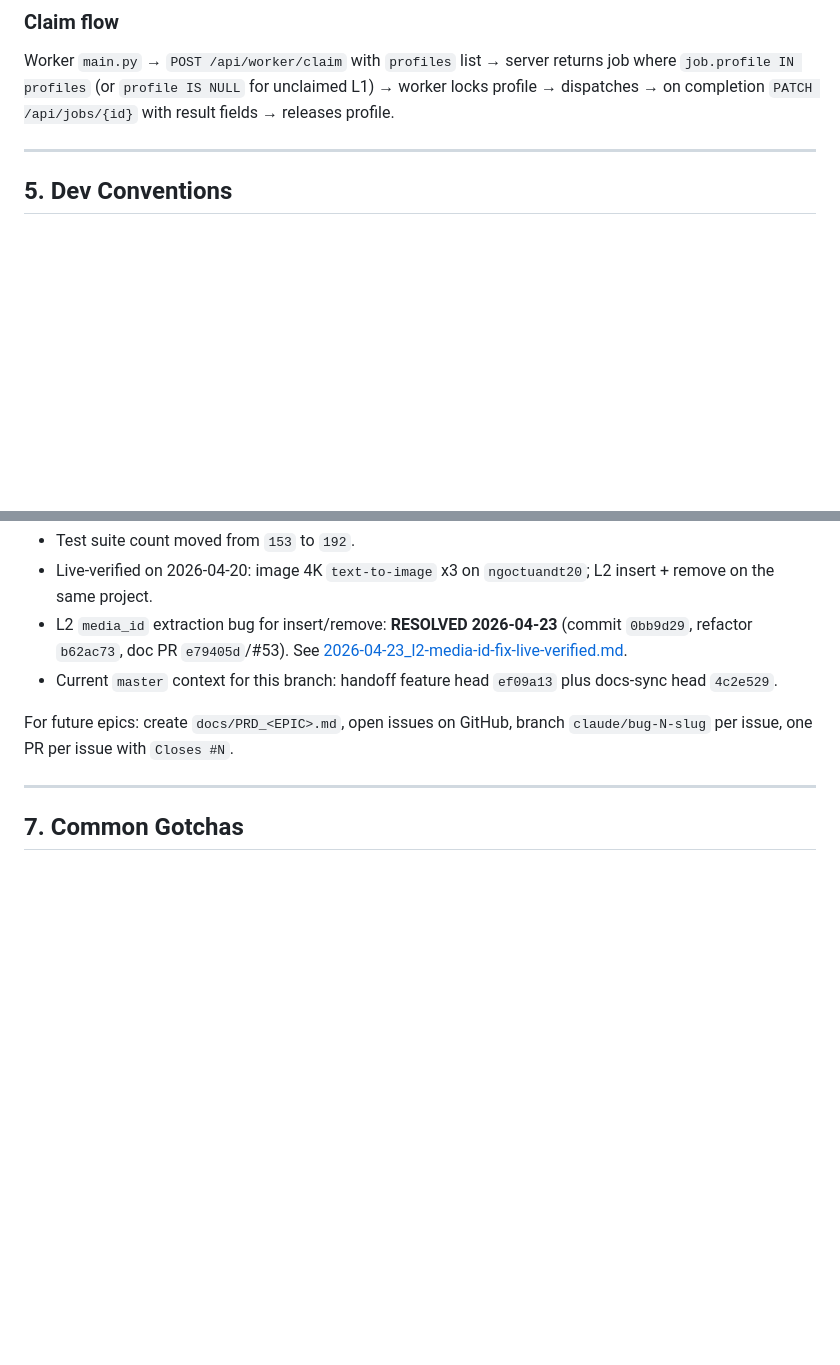
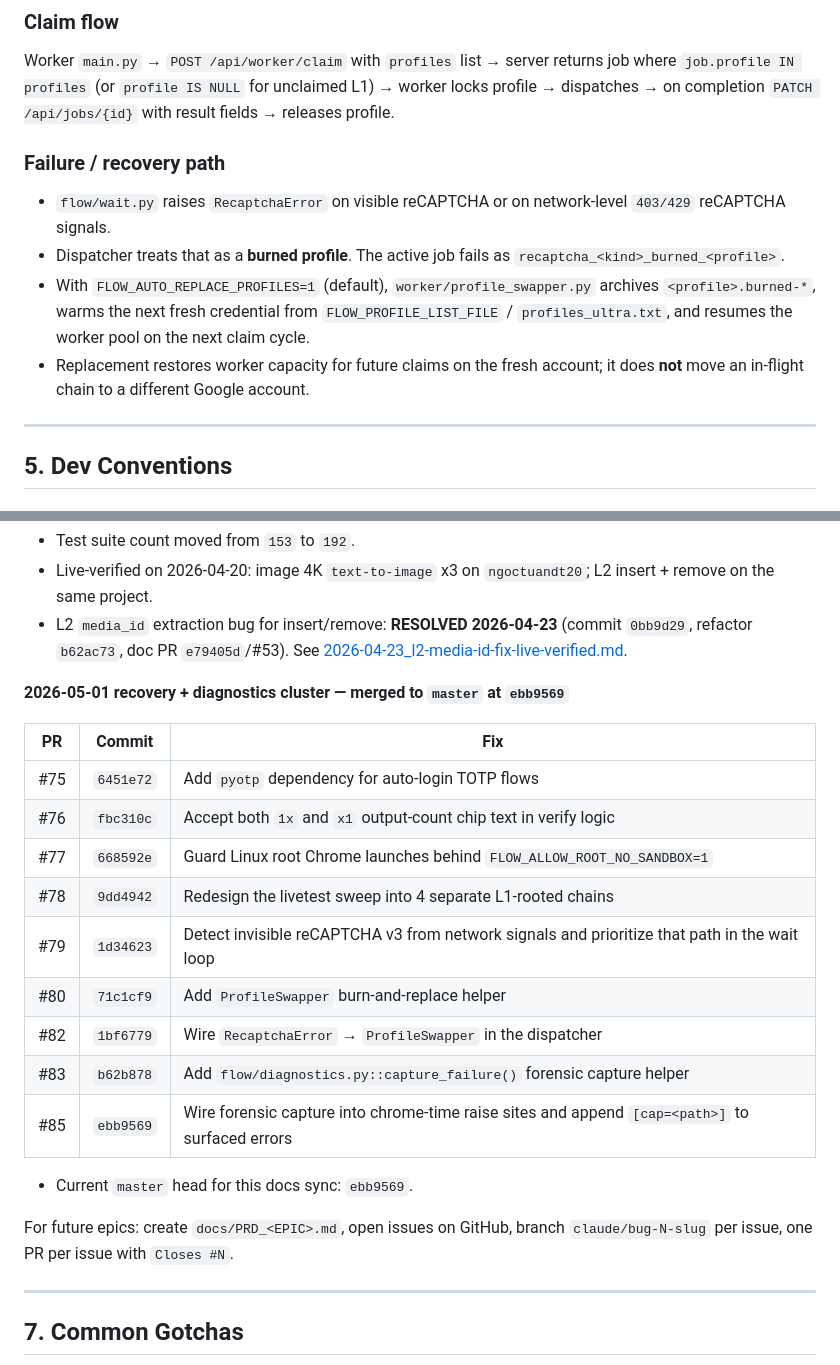
Before and after one commit to ngoctuandt1/FlowEngine, a Markdown page: CLAUDE.md, 2 parts joined by grey strips. GitHub-like rendering; blank space fills up the shorter version.

Commit message:
docs: sync DESIGN + CLAUDE.md with 2026-05-01 merges (recaptcha autofix + error capture) (#87)
Co-authored-by: Codex <codex@local>

```diff
--- a/CLAUDE.md
+++ b/CLAUDE.md
@@ -90,6 +90,12 @@ Worker `main.py` → `POST /api/worker/claim` with `profiles` list → server re
 `job.profile IN profiles` (or `profile IS NULL` for unclaimed L1) → worker locks profile →
 dispatches → on completion `PATCH /api/jobs/{id}` with result fields → releases profile.
 
+### Failure / recovery path
+- `flow/wait.py` raises `RecaptchaError` on visible reCAPTCHA or on network-level `403/429` reCAPTCHA signals.
+- Dispatcher treats that as a **burned profile**. The active job fails as `recaptcha_<kind>_burned_<profile>`.
+- With `FLOW_AUTO_REPLACE_PROFILES=1` (default), `worker/profile_swapper.py` archives `<profile>.burned-*`, warms the next fresh credential from `FLOW_PROFILE_LIST_FILE` / `profiles_ultra.txt`, and resumes the worker pool on the next claim cycle.
+- Replacement restores worker capacity for future claims on the fresh account; it does **not** move an in-flight chain to a different Google account.
+
 ---
 
 ## 5. Dev Conventions
@@ -164,7 +170,22 @@ Body: "Closes #N"
 - Test suite count moved from `153` to `192`.
 - Live-verified on 2026-04-20: image 4K `text-to-image` x3 on `ngoctuandt20`; L2 insert + remove on the same project.
 - L2 `media_id` extraction bug for insert/remove: **RESOLVED 2026-04-23** (commit `0bb9d29`, refactor `b62ac73`, doc PR `e79405d`/#53). See [2026-04-23_l2-media-id-fix-live-verified.md](docs/session-reports/2026-04-23_l2-media-id-fix-live-verified.md).
-- Current `master` context for this branch: handoff feature head `ef09a13` plus docs-sync head `4c2e529`.
+
+**2026-05-01 recovery + diagnostics cluster — merged to `master` at `ebb9569`**
+
+| PR | Commit | Fix |
+|---|---|---|
+| #75 | `6451e72` | Add `pyotp` dependency for auto-login TOTP flows |
+| #76 | `fbc310c` | Accept both `1x` and `x1` output-count chip text in verify logic |
+| #77 | `668592e` | Guard Linux root Chrome launches behind `FLOW_ALLOW_ROOT_NO_SANDBOX=1` |
+| #78 | `9dd4942` | Redesign the livetest sweep into 4 separate L1-rooted chains |
+| #79 | `1d34623` | Detect invisible reCAPTCHA v3 from network signals and prioritize that path in the wait loop |
+| #80 | `71c1cf9` | Add `ProfileSwapper` burn-and-replace helper |
+| #82 | `1bf6779` | Wire `RecaptchaError` → `ProfileSwapper` in the dispatcher |
+| #83 | `b62b878` | Add `flow/diagnostics.py::capture_failure()` forensic capture helper |
+| #85 | `ebb9569` | Wire forensic capture into chrome-time raise sites and append `[cap=<path>]` to surfaced errors |
+
+- Current `master` head for this docs sync: `ebb9569`.
 
 For future epics: create `docs/PRD_<EPIC>.md`, open issues on GitHub, branch `claude/bug-N-slug`
 per issue, one PR per issue with `Closes #N`.
```
Also changed, not shown: other parts of CLAUDE.md (+7 -0 lines), docs/DESIGN.md (+40 -3 lines).
